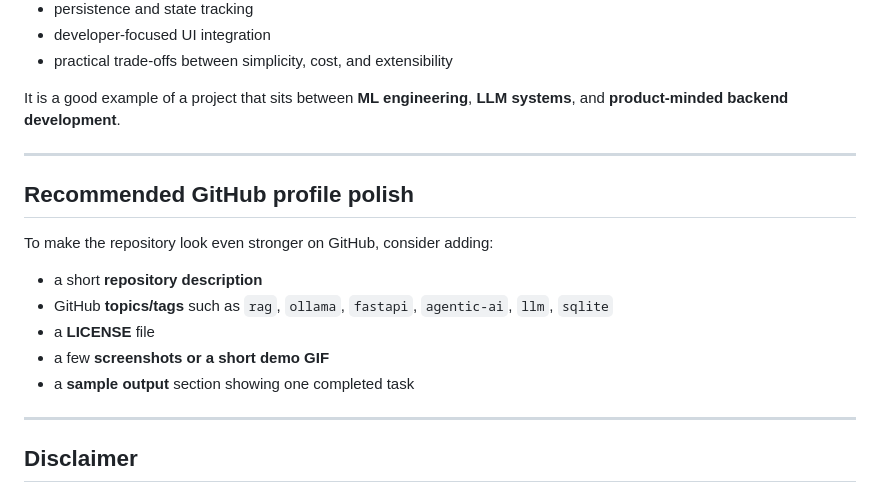
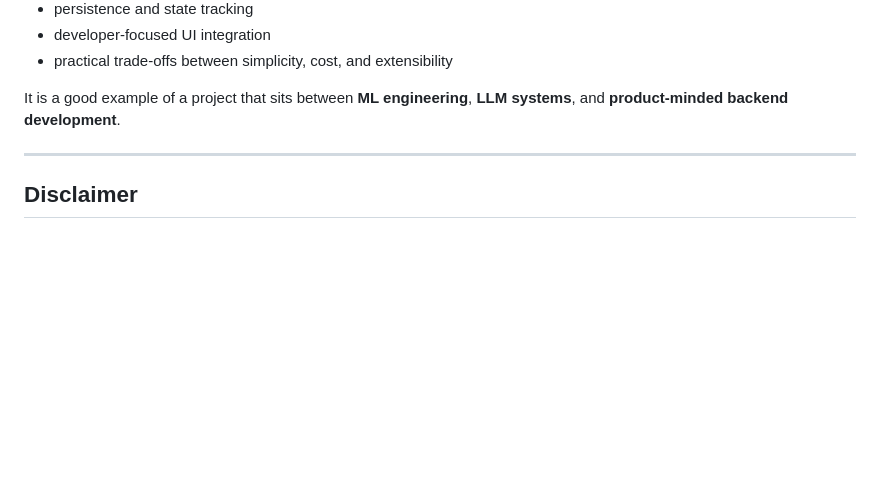
Before and after one commit to TagoreNand/agentic-free-rag-ops, a Markdown page: README.md, the part around the change. GitHub-like rendering; blank space fills up the shorter version.

```diff
--- a/README.md
+++ b/README.md
@@ -323,18 +323,6 @@ It is a good example of a project that sits between **ML engineering**, **LLM sy
 
 ---
 
-## Recommended GitHub profile polish
-
-To make the repository look even stronger on GitHub, consider adding:
-
-- a short **repository description**
-- GitHub **topics/tags** such as `rag`, `ollama`, `fastapi`, `agentic-ai`, `llm`, `sqlite`
-- a **LICENSE** file
-- a few **screenshots or a short demo GIF**
-- a **sample output** section showing one completed task
-
----
-
 ## Disclaimer
 
 This project is best understood as a **local, reproducible agentic RAG prototype** designed for learning, experimentation, and portfolio presentation.
```
